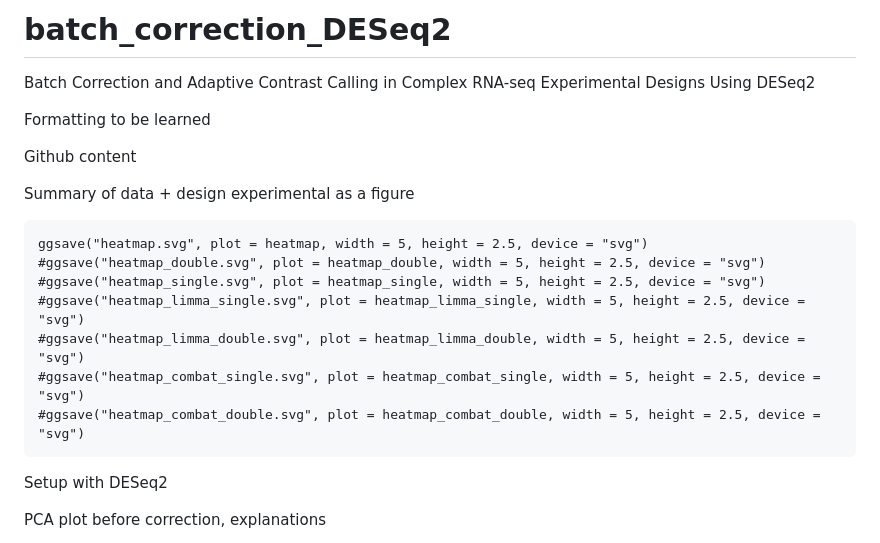
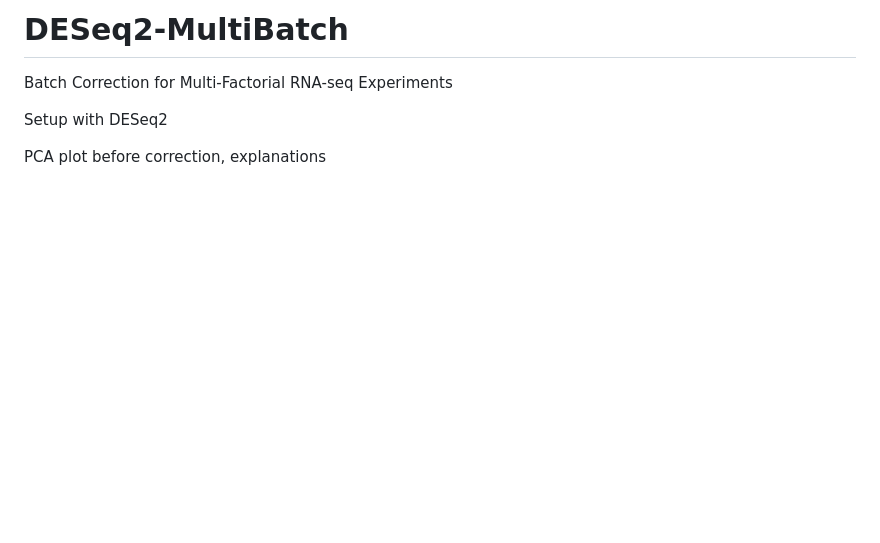
Before and after one commit to julienroyulaval/DESeq2-MultiBatch, a Markdown page: README.md, the part around the change. Drawn GitHub-style; blank space fills up the shorter version.

````diff
--- a/README.md
+++ b/README.md
@@ -1,21 +1,6 @@
-# batch_correction_DESeq2
-Batch Correction and Adaptive Contrast Calling in Complex RNA-seq Experimental Designs Using DESeq2
+# DESeq2-MultiBatch
+Batch Correction for Multi-Factorial RNA-seq Experiments
 
-Formatting to be learned
-
-Github content
-
-Summary of data + design experimental as a figure
-
-```{r heatmap_save}
-ggsave("heatmap.svg", plot = heatmap, width = 5, height = 2.5, device = "svg")
-#ggsave("heatmap_double.svg", plot = heatmap_double, width = 5, height = 2.5, device = "svg")
-#ggsave("heatmap_single.svg", plot = heatmap_single, width = 5, height = 2.5, device = "svg")
-#ggsave("heatmap_limma_single.svg", plot = heatmap_limma_single, width = 5, height = 2.5, device = "svg")
-#ggsave("heatmap_limma_double.svg", plot = heatmap_limma_double, width = 5, height = 2.5, device = "svg")
-#ggsave("heatmap_combat_single.svg", plot = heatmap_combat_single, width = 5, height = 2.5, device = "svg")
-#ggsave("heatmap_combat_double.svg", plot = heatmap_combat_double, width = 5, height = 2.5, device = "svg")
-```
 
 Setup with DESeq2
 
````
